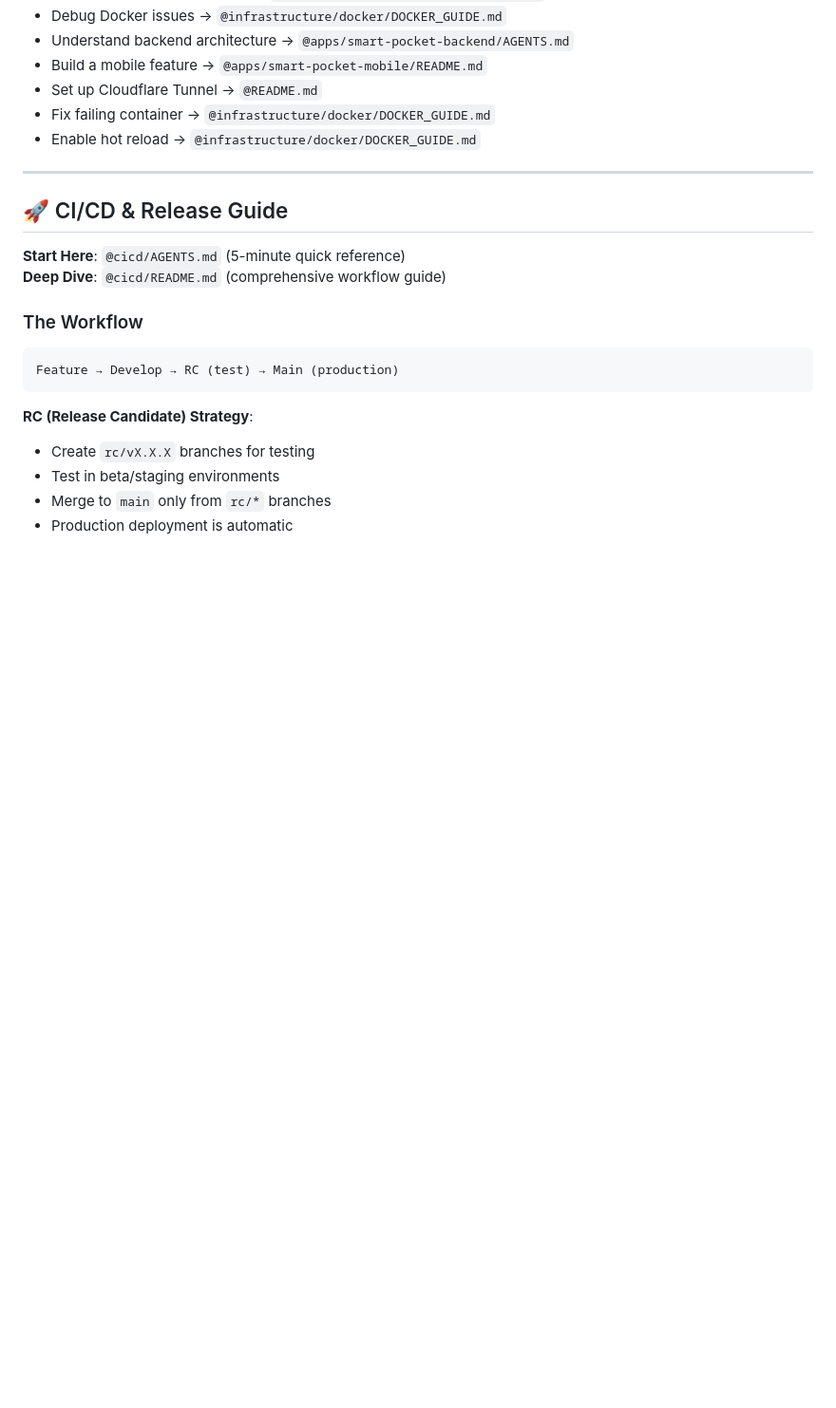
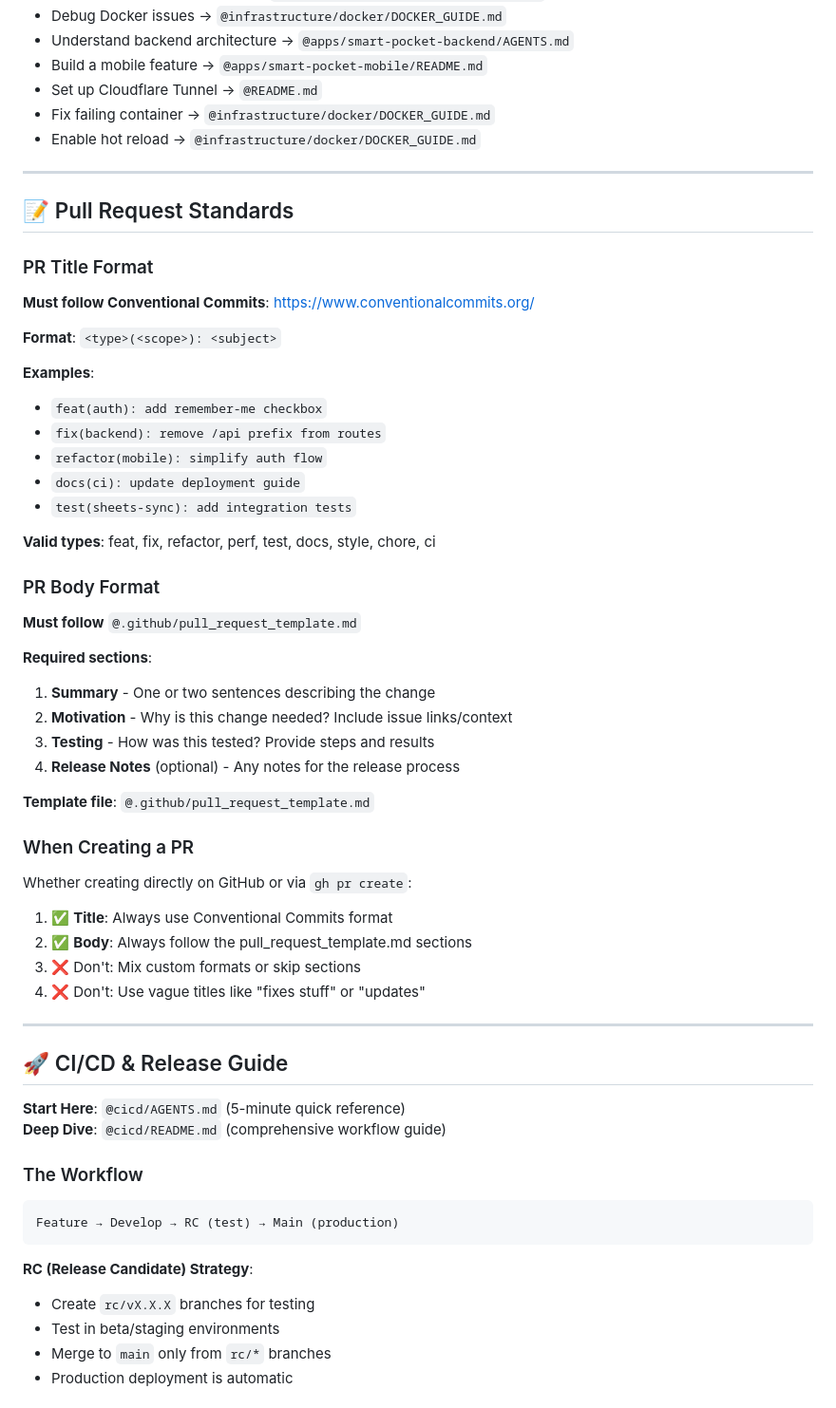
Before and after one commit to patterueldev/smart-pocket, a Markdown page: AGENTS.md, the part around the change. Shown at 95% size. GitHub-like rendering; blank space fills up the shorter version.

Commit message:
docs(agents): add PR standards section for Conventional Commits and pull_request_template.md
Ensures all PRs follow:
- Title format: type(scope): subject (Conventional Commits)
- Body format: Summary, Motivation, Testing, Release Notes sections

Prevents future PR body formatting mistakes and maintains consistency.

Co-authored-by: Copilot <223556219+Copilot@users.noreply.github.com>

```diff
--- a/AGENTS.md
+++ b/AGENTS.md
@@ -441,6 +441,42 @@ docker-compose up
 
 ---
 
+## 📝 Pull Request Standards
+
+### PR Title Format
+**Must follow Conventional Commits**: https://www.conventionalcommits.org/
+
+**Format**: `<type>(<scope>): <subject>`
+
+**Examples**:
+- `feat(auth): add remember-me checkbox`
+- `fix(backend): remove /api prefix from routes`
+- `refactor(mobile): simplify auth flow`
+- `docs(ci): update deployment guide`
+- `test(sheets-sync): add integration tests`
+
+**Valid types**: feat, fix, refactor, perf, test, docs, style, chore, ci
+
+### PR Body Format
+**Must follow** `@.github/pull_request_template.md`
+
+**Required sections**:
+1. **Summary** - One or two sentences describing the change
+2. **Motivation** - Why is this change needed? Include issue links/context
+3. **Testing** - How was this tested? Provide steps and results
+4. **Release Notes** (optional) - Any notes for the release process
+
+**Template file**: `@.github/pull_request_template.md`
+
+### When Creating a PR
+Whether creating directly on GitHub or via `gh pr create`:
+1. ✅ **Title**: Always use Conventional Commits format
+2. ✅ **Body**: Always follow the pull_request_template.md sections
+3. ❌ Don't: Mix custom formats or skip sections
+4. ❌ Don't: Use vague titles like "fixes stuff" or "updates"
+
+---
+
 ## 🚀 CI/CD & Release Guide
 
 **Start Here**: `@cicd/AGENTS.md` (5-minute quick reference)
```
